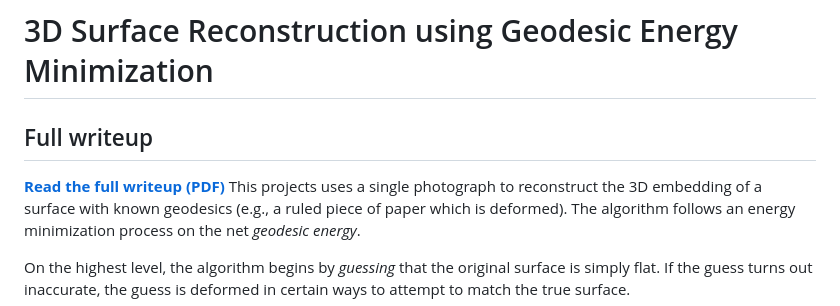
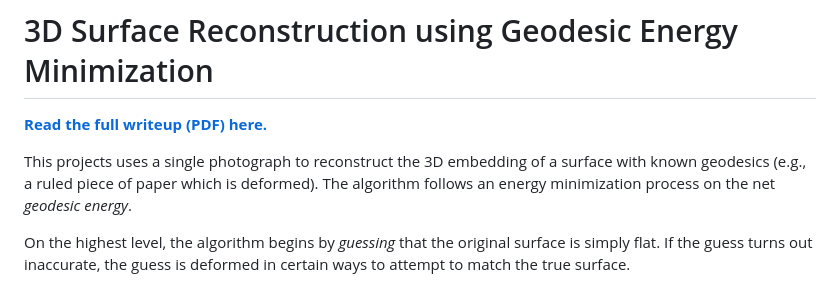
Before and after one commit to acutebar/PaperCorrect, a Markdown page: README.md, the part around the change. Rendered like a GitHub page.

```diff
--- a/README.md
+++ b/README.md
@@ -1,6 +1,6 @@
 # 3D Surface Reconstruction using Geodesic Energy Minimization
-## Full writeup
-[**Read the full writeup (PDF)**](../../releases/latest/download/report.pdf)
+[**Read the full writeup (PDF) here.**](../../releases/latest/download/report.pdf)
+
 This projects uses a single photograph to reconstruct the 3D embedding of a surface with known geodesics (e.g., a ruled piece of paper which is deformed). The algorithm follows an energy minimization process on the net *geodesic energy*.
 
 On the highest level, the algorithm begins by *guessing* that the original surface is simply flat. If the guess turns out inaccurate, the guess is deformed in certain ways to attempt to match the true surface.
```
